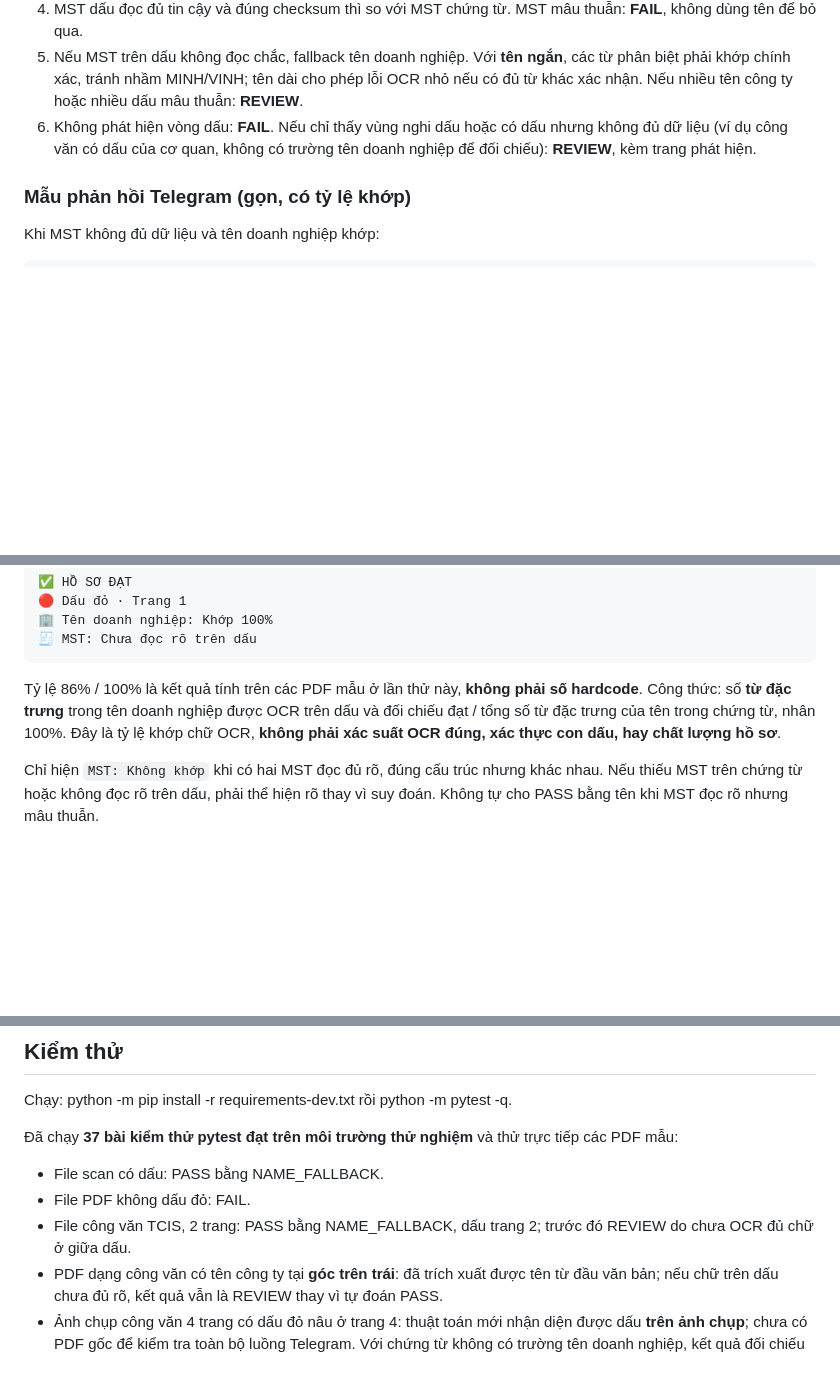
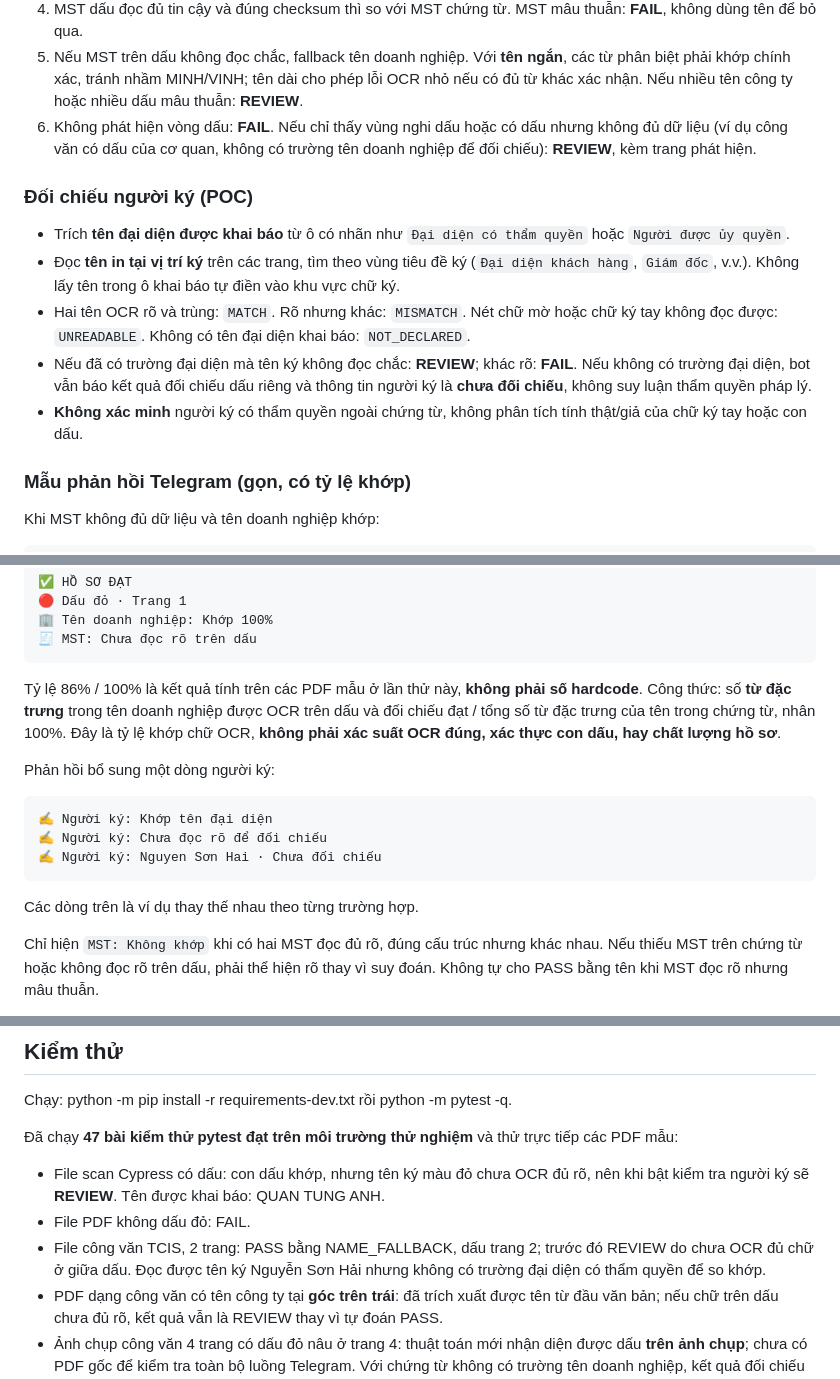
Before and after one commit to nguyenxtan/ocr, a Markdown page: README.md, 3 parts joined by grey strips. Rendered like a GitHub page; blank space fills up the shorter version.

Commit message:
docs: explain signed-name vs authorized-representative comparison and limitations

````diff
--- a/README.md
+++ b/README.md
@@ -37,6 +37,14 @@ Yêu cầu: Docker Engine + Docker Compose v2, không cần GPU, n8n, database h
 5. Nếu MST trên dấu không đọc chắc, fallback tên doanh nghiệp. Với **tên ngắn**, các từ phân biệt phải khớp chính xác, tránh nhầm MINH/VINH; tên dài cho phép lỗi OCR nhỏ nếu có đủ từ khác xác nhận. Nếu nhiều tên công ty hoặc nhiều dấu mâu thuẫn: **REVIEW**.
 6. Không phát hiện vòng dấu: **FAIL**. Nếu chỉ thấy vùng nghi dấu hoặc có dấu nhưng không đủ dữ liệu (ví dụ công văn có dấu của cơ quan, không có trường tên doanh nghiệp để đối chiếu): **REVIEW**, kèm trang phát hiện.
 
+### Đối chiếu người ký (POC)
+
+- Trích **tên đại diện được khai báo** từ ô có nhãn như `Đại diện có thẩm quyền` hoặc `Người được ủy quyền`.
+- Đọc **tên in tại vị trí ký** trên các trang, tìm theo vùng tiêu đề ký (`Đại diện khách hàng`, `Giám đốc`, v.v.). Không lấy tên trong ô khai báo tự điền vào khu vực chữ ký.
+- Hai tên OCR rõ và trùng: `MATCH`. Rõ nhưng khác: `MISMATCH`. Nét chữ mờ hoặc chữ ký tay không đọc được: `UNREADABLE`. Không có tên đại diện khai báo: `NOT_DECLARED`.
+- Nếu đã có trường đại diện mà tên ký không đọc chắc: **REVIEW**; khác rõ: **FAIL**. Nếu không có trường đại diện, bot vẫn báo kết quả đối chiếu dấu riêng và thông tin người ký là **chưa đối chiếu**, không suy luận thẩm quyền pháp lý.
+- **Không xác minh** người ký có thẩm quyền ngoài chứng từ, không phân tích tính thật/giả của chữ ký tay hoặc con dấu.
+
 ### Mẫu phản hồi Telegram (gọn, có tỷ lệ khớp)
 
 Khi MST không đủ dữ liệu và tên doanh nghiệp khớp:
@@ -59,6 +67,16 @@ Nếu MST có trên chứng từ nhưng không đọc chắc được trên dấ
 
 Tỷ lệ 86% / 100% là kết quả tính trên các PDF mẫu ở lần thử này, **không phải số hardcode**. Công thức: số **từ đặc trưng** trong tên doanh nghiệp được OCR trên dấu và đối chiếu đạt / tổng số từ đặc trưng của tên trong chứng từ, nhân 100%. Đây là tỷ lệ khớp chữ OCR, **không phải xác suất OCR đúng, xác thực con dấu, hay chất lượng hồ sơ**.
 
+Phản hồi bổ sung một dòng người ký:
+
+```text
+✍️ Người ký: Khớp tên đại diện
+✍️ Người ký: Chưa đọc rõ để đối chiếu
+✍️ Người ký: Nguyen Sơn Hai · Chưa đối chiếu
+```
+
+Các dòng trên là ví dụ thay thế nhau theo từng trường hợp.
+
 Chỉ hiện `MST: Không khớp` khi có hai MST đọc đủ rõ, đúng cấu trúc nhưng khác nhau. Nếu thiếu MST trên chứng từ hoặc không đọc rõ trên dấu, phải thể hiện rõ thay vì suy đoán. Không tự cho PASS bằng tên khi MST đọc rõ nhưng mâu thuẫn.
 
 Phản hồi thật dùng Telegram HTML để in đậm trạng thái và kết quả. Nội bộ giữ `MST_MATCH` hoặc `NAME_FALLBACK`. PASS chỉ là **khớp thông tin dấu và chứng từ**, không kết luận giá trị pháp lý, không phân biệt dấu thật/giả. Chưa kiểm tra người ký/chức vụ hoặc xác thực chữ ký số nhúng; chữ ký số không được coi là dấu đỏ vật lý.
@@ -75,10 +93,10 @@ Phản hồi thật dùng Telegram HTML để in đậm trạng thái và kết
 
 Chạy: python -m pip install -r requirements-dev.txt rồi python -m pytest -q.
 
-Đã chạy **37 bài kiểm thử pytest đạt trên môi trường thử nghiệm** và thử trực tiếp các PDF mẫu:
-- File scan có dấu: PASS bằng NAME_FALLBACK.
+Đã chạy **47 bài kiểm thử pytest đạt trên môi trường thử nghiệm** và thử trực tiếp các PDF mẫu:
+- File scan Cypress có dấu: con dấu khớp, nhưng tên ký màu đỏ chưa OCR đủ rõ, nên khi bật kiểm tra người ký sẽ **REVIEW**. Tên được khai báo: QUAN TUNG ANH.
 - File PDF không dấu đỏ: FAIL.
-- File công văn TCIS, 2 trang: PASS bằng NAME_FALLBACK, dấu trang 2; trước đó REVIEW do chưa OCR đủ chữ ở giữa dấu.
+- File công văn TCIS, 2 trang: PASS bằng NAME_FALLBACK, dấu trang 2; trước đó REVIEW do chưa OCR đủ chữ ở giữa dấu. Đọc được tên ký Nguyễn Sơn Hải nhưng không có trường đại diện có thẩm quyền để so khớp.
 - PDF dạng công văn có tên công ty tại **góc trên trái**: đã trích xuất được tên từ đầu văn bản; nếu chữ trên dấu chưa đủ rõ, kết quả vẫn là REVIEW thay vì tự đoán PASS.
 - Ảnh chụp công văn 4 trang có dấu đỏ nâu ở trang 4: thuật toán mới nhận diện được dấu **trên ảnh chụp**; chưa có PDF gốc để kiểm tra toàn bộ luồng Telegram. Với chứng từ không có trường tên doanh nghiệp, kết quả đối chiếu sẽ là REVIEW, không phải PASS.
 
````
Also changed, not shown: other parts of README.md (+2 -2 lines).
